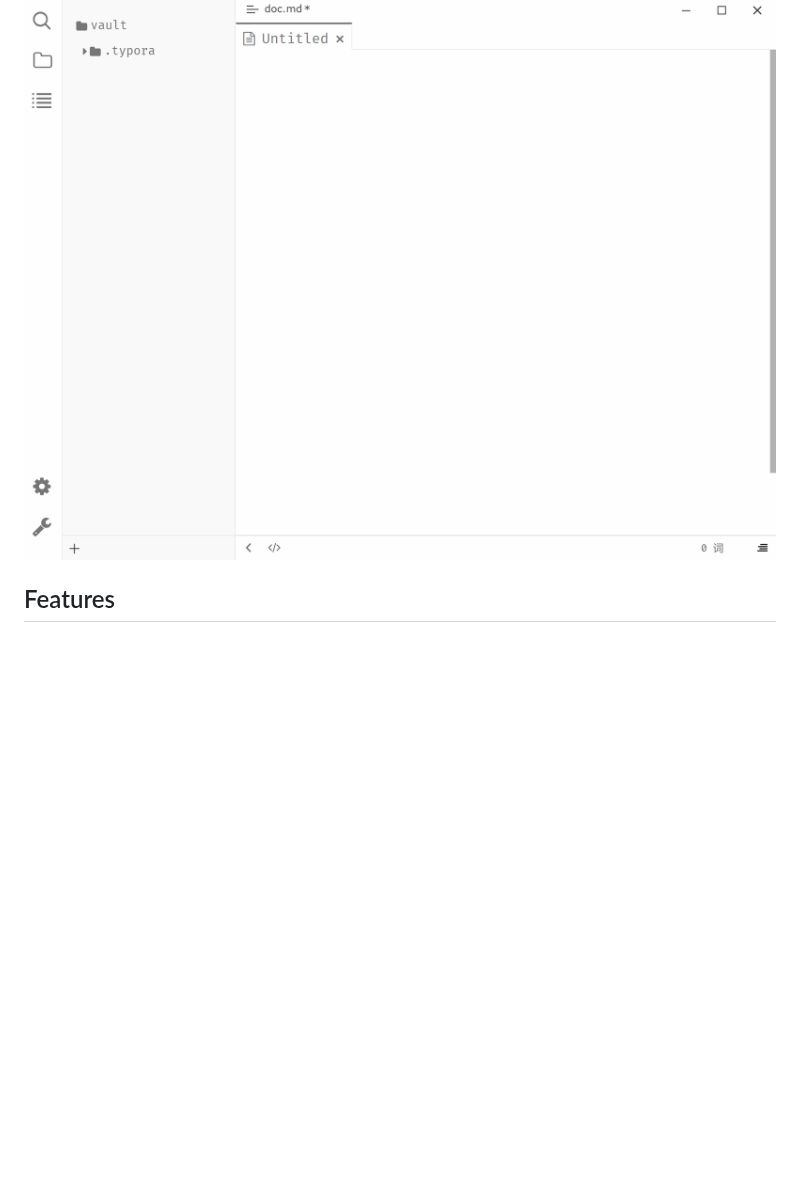
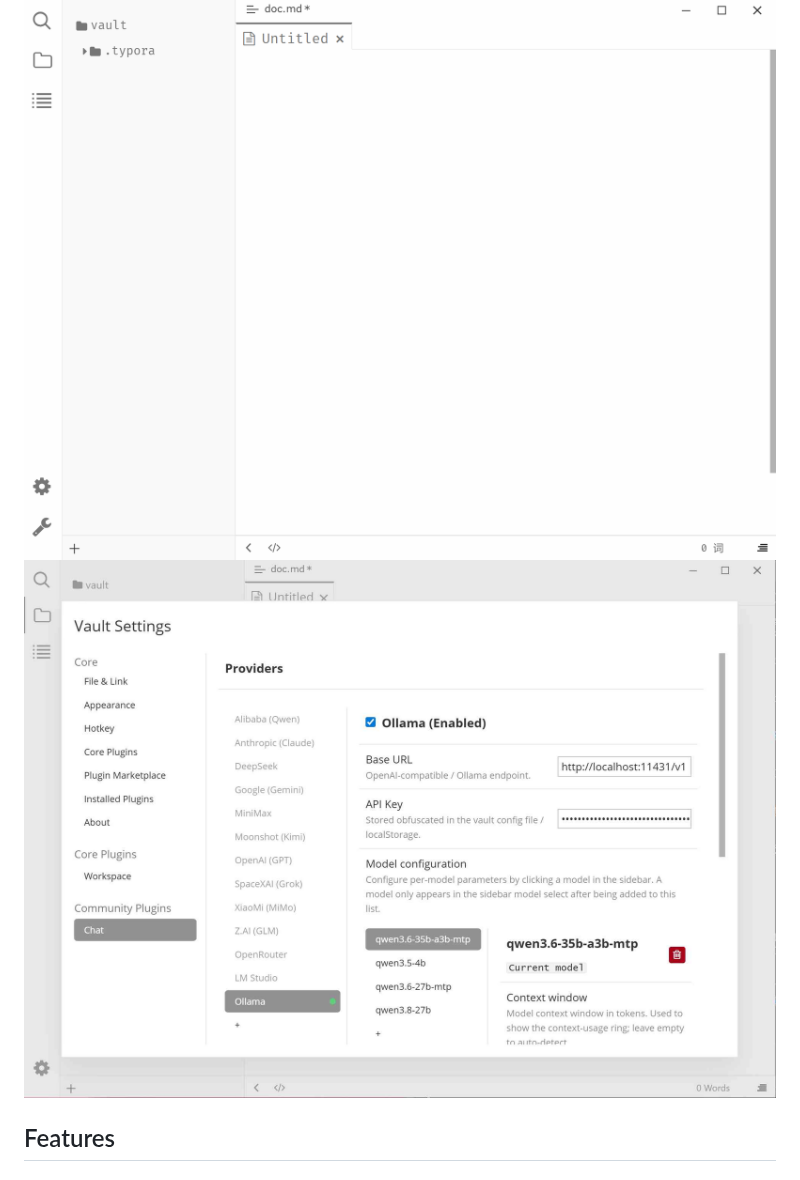
Before and after one commit to typora-community-plugin/typora-plugin-chat, a Markdown page: README.md, the part around the change. Rendered like a GitHub page; pictures changed too: docs/assets/setting-tab.jpg (added); blank space fills up the shorter version.

Commit message:
docs: update README

```diff
--- a/README.md
+++ b/README.md
@@ -13,6 +13,7 @@ Embedded in Typora, the AI chat assistant can access your vault: read, edit, cre
 ## Preview
 
 ![](./docs/assets/base.gif)
+![](./docs/assets/setting-tab.jpg)
 
 ## Features
 
```
Also changed, not shown: README.zh-CN.md (+1 -0 lines).
